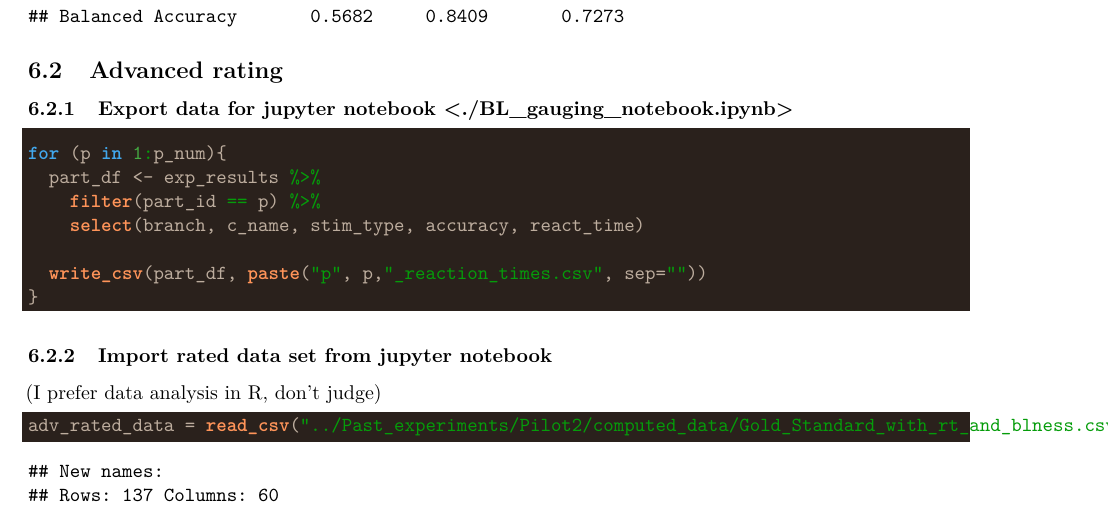
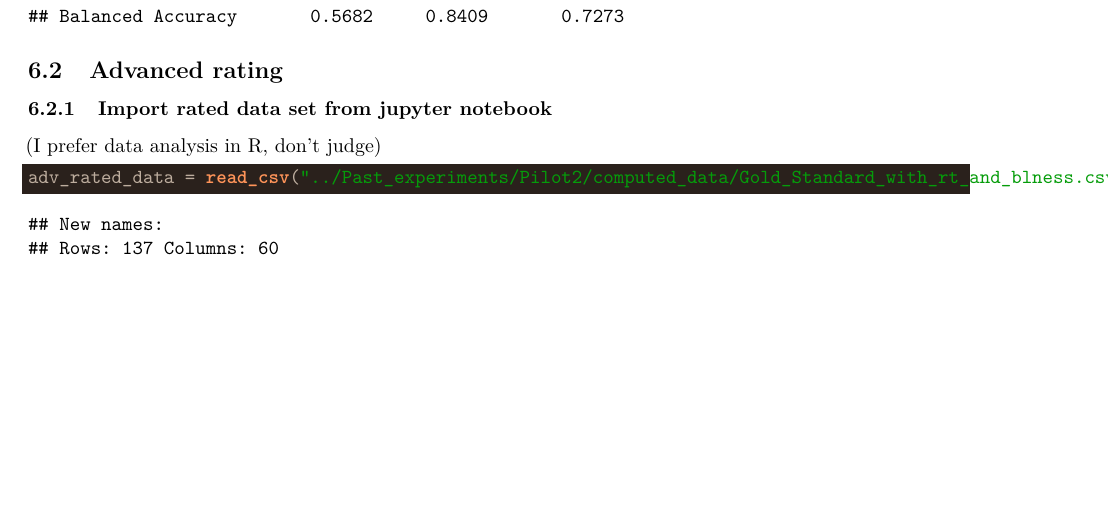
Before and after one commit to tomhumbert/BL_CrowdGauge, an R Markdown document (Data_evaluation/experiment_evaluation_notebook.Rmd): part of page 27 of 29, cut so that both start at the same text, the shorter picture padded with empty space. Rendered offline with R 4.5, knitr and Pandoc, then LaTeX, with nearby package versions; some code elsewhere in the file could not run offline.

````diff
--- a/Data_evaluation/experiment_evaluation_notebook.Rmd
+++ b/Data_evaluation/experiment_evaluation_notebook.Rmd
@@ -811,21 +811,6 @@
 
 ## Advanced rating
 
-### Export data for jupyter notebook <./BL_gauging_notebook.ipynb>
-
-```{r }
-for (p in 1:p_num){
-  part_df <- exp_results %>%
-    filter(part_id == p) %>%
-    select(branch, c_name, stim_type, accuracy, react_time)
-
-  write_csv(part_df, paste("p", p,"_reaction_times.csv", sep=""))
-}
-
-
-```
-
-
 ### Import rated data set from jupyter notebook
 (I prefer data analysis in R, don't judge)
 
````
